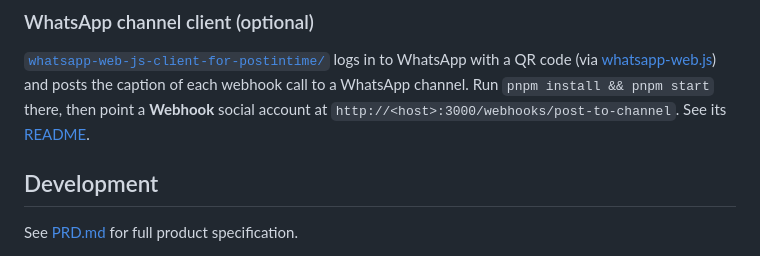
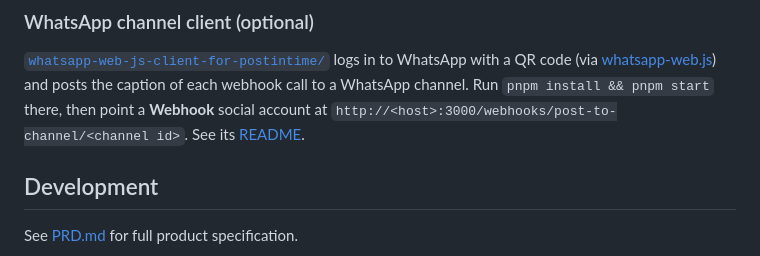
Before and after one commit to anushibinj/postintime, a Markdown page: README.md, the part around the change. GitHub-like rendering.

Commit message:
Show the channel id in the main README webhook URL
Co-Authored-By: Claude Opus 5.5 <noreply@anthropic.com>
Claude-Session: https://claude.ai/code/session_01M9Xyejbc5pUsBUYWEfJ22h

```diff
--- a/README.md
+++ b/README.md
@@ -83,7 +83,7 @@ want to look around. See [mobile/README.md](./mobile/README.md) for details.
 [`whatsapp-web-js-client-for-postintime/`](./whatsapp-web-js-client-for-postintime) logs in to WhatsApp
 with a QR code (via [whatsapp-web.js](https://github.com/wwebjs/whatsapp-web.js)) and posts the caption of
 each webhook call to a WhatsApp channel. Run `pnpm install && pnpm start` there, then point a **Webhook**
-social account at `http://<host>:3000/webhooks/post-to-channel`. See its
+social account at `http://<host>:3000/webhooks/post-to-channel/<channel id>`. See its
 [README](./whatsapp-web-js-client-for-postintime/README.md).
 
 ## Development
```
